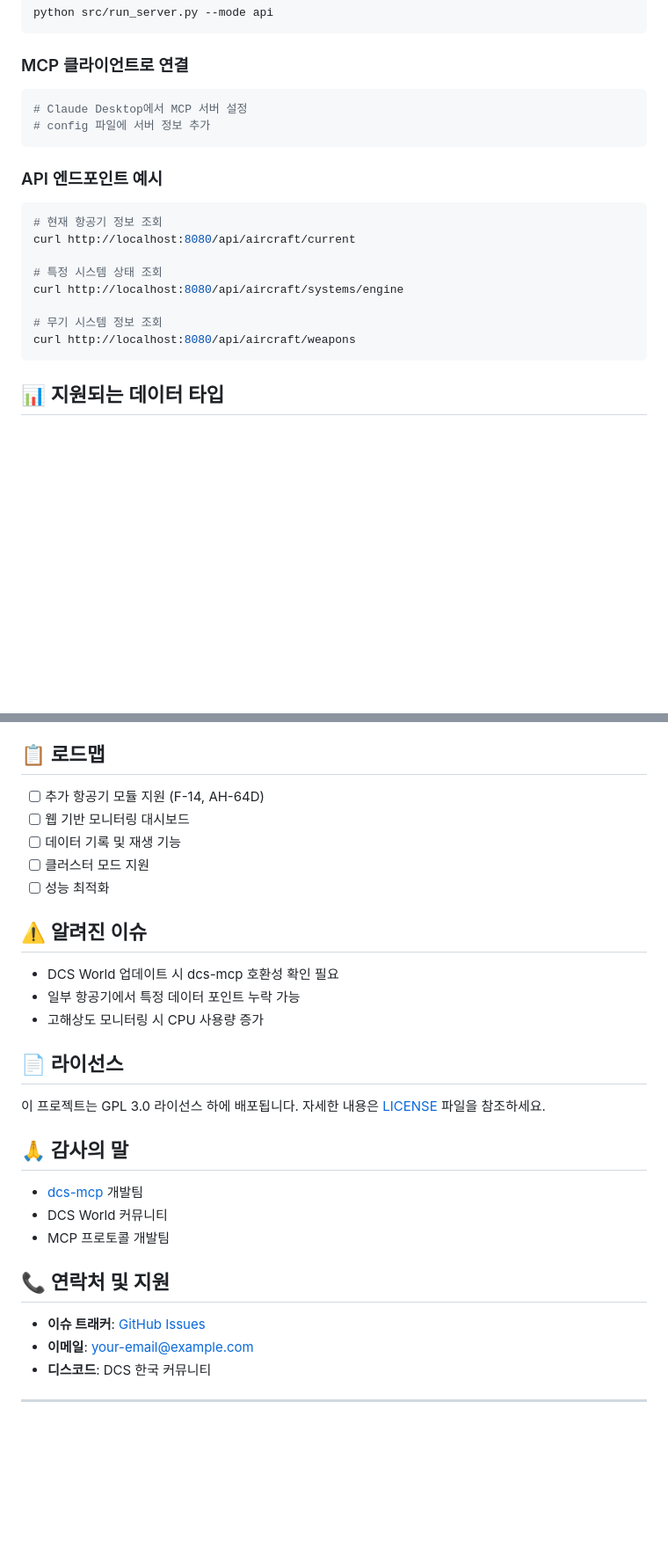
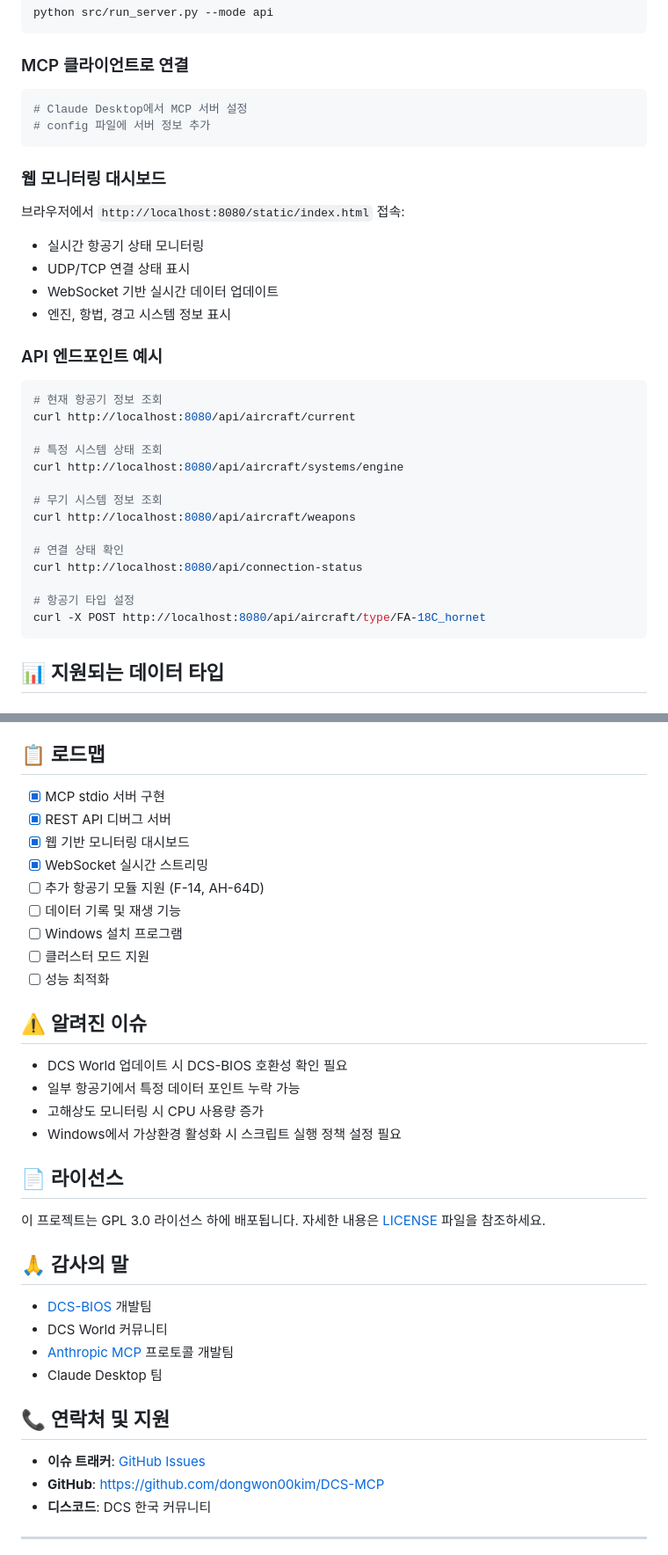
Before and after one commit to dongwon00kim/DCS-MCP, a Markdown page: README.md, 2 parts joined by grey strips. Shown at 88% size. Rendered like a GitHub page; blank space fills up the shorter version.

Commit message:
Update README.md with current project structure and features
- Updated project structure to reflect new files (api_server.py, run_server.py, static/)
- Added web monitoring dashboard section with features
- Extended API endpoints documentation
- Added project status section showing completion progress
- Updated roadmap with completed items marked
- Fixed GitHub URLs to point to correct repository
- Improved feature descriptions for clarity
- Added --recursive flag for git clone to include submodules
- Updated acknowledgments section with correct project references

🤖 Generated with [Claude Code](https://claude.ai/code)

Co-Authored-By: Claude <noreply@anthropic.com>

````diff
--- a/README.md
+++ b/README.md
@@ -145,6 +145,13 @@ python src/run_server.py --mode api
 # config 파일에 서버 정보 추가
 ```
 
+### 웹 모니터링 대시보드
+브라우저에서 `http://localhost:8080/static/index.html` 접속:
+- 실시간 항공기 상태 모니터링
+- UDP/TCP 연결 상태 표시
+- WebSocket 기반 실시간 데이터 업데이트
+- 엔진, 항법, 경고 시스템 정보 표시
+
 ### API 엔드포인트 예시
 ```bash
 # 현재 항공기 정보 조회
@@ -155,6 +162,12 @@ curl http://localhost:8080/api/aircraft/systems/engine
 
 # 무기 시스템 정보 조회
 curl http://localhost:8080/api/aircraft/weapons
+
+# 연결 상태 확인
+curl http://localhost:8080/api/connection-status
+
+# 항공기 타입 설정
+curl -X POST http://localhost:8080/api/aircraft/type/FA-18C_hornet
 ```
 
 ## 📊 지원되는 데이터 타입
@@ -340,17 +361,22 @@ python -m pytest tests/integration/
 
 ## 📋 로드맵
 
+- [x] MCP stdio 서버 구현
+- [x] REST API 디버그 서버
+- [x] 웹 기반 모니터링 대시보드
+- [x] WebSocket 실시간 스트리밍
 - [ ] 추가 항공기 모듈 지원 (F-14, AH-64D)
-- [ ] 웹 기반 모니터링 대시보드
 - [ ] 데이터 기록 및 재생 기능
+- [ ] Windows 설치 프로그램
 - [ ] 클러스터 모드 지원
 - [ ] 성능 최적화
 
 ## ⚠️ 알려진 이슈
 
-- DCS World 업데이트 시 dcs-mcp 호환성 확인 필요
+- DCS World 업데이트 시 DCS-BIOS 호환성 확인 필요
 - 일부 항공기에서 특정 데이터 포인트 누락 가능
 - 고해상도 모니터링 시 CPU 사용량 증가
+- Windows에서 가상환경 활성화 시 스크립트 실행 정책 설정 필요
 
 ## 📄 라이선스
 
@@ -358,14 +384,15 @@ python -m pytest tests/integration/
 
 ## 🙏 감사의 말
 
-- [dcs-mcp](https://github.com/dcs-mcp/dcs-mcp) 개발팀
+- [DCS-BIOS](https://github.com/DCS-BIOS/dcs-bios) 개발팀
 - DCS World 커뮤니티
-- MCP 프로토콜 개발팀
+- [Anthropic MCP](https://github.com/anthropics/mcp) 프로토콜 개발팀
+- Claude Desktop 팀
 
 ## 📞 연락처 및 지원
 
-- **이슈 트래커**: [GitHub Issues](https://github.com/your-username/dcs-mcp-server/issues)
-- **이메일**: your-email@example.com
+- **이슈 트래커**: [GitHub Issues](https://github.com/dongwon00kim/DCS-MCP/issues)
+- **GitHub**: [https://github.com/dongwon00kim/DCS-MCP](https://github.com/dongwon00kim/DCS-MCP)
 - **디스코드**: DCS 한국 커뮤니티
 
 ---
````
Also changed, not shown: other parts of README.md (+10 -2 lines).
